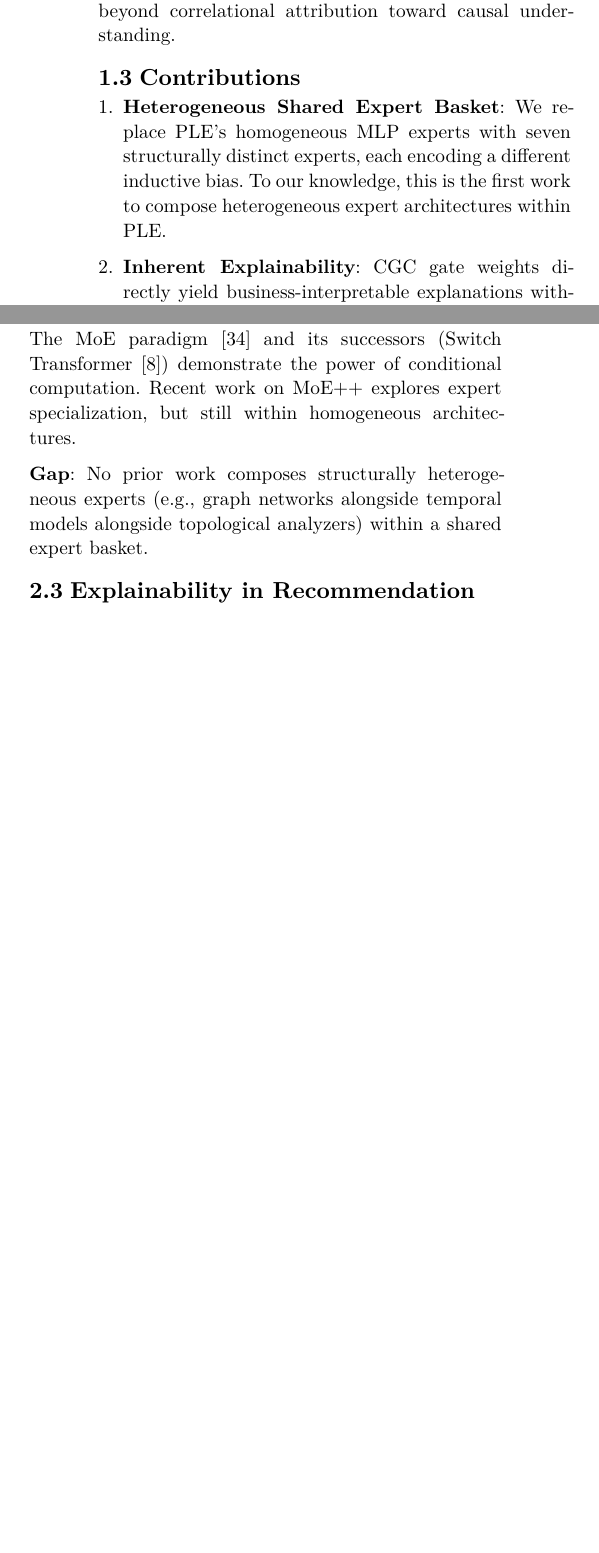
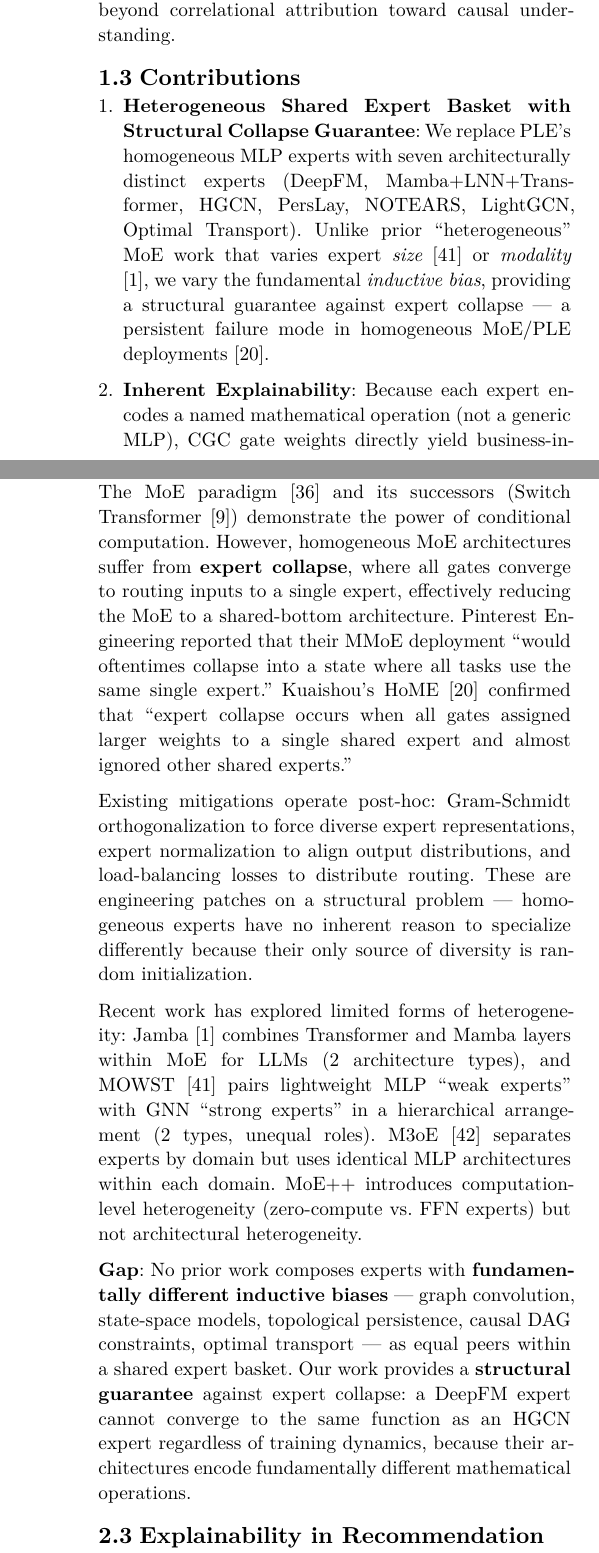
Before and after one commit to bluethestyle/aws_ple_for_financial, a Typst document (paper/typst/paper1.typ): two parts of the columns of page 2 of 12 before the commit and two parts of the columns of pages 2 and 3 of 12 after it, joined at a grey line, cut so that both start at the same text, the shorter picture padded with empty space. The pictures show the PDF file paper/typst/paper1.pdf that the author committed with the source.

Commit message:
feat: expert collapse literature + structural guarantee contribution
- Abstract: expert collapse problem + structural guarantee framing
- Related Work: Pinterest/Kuaishou expert collapse evidence, Jamba/MOWST/M3oE comparison
- Contribution: "first architecturally heterogeneous expert basket" with collapse guarantee
- Introduction: multi-faceted customer understanding as structural necessity
- References: +3 (HoME, Jamba, MOWST)

Co-Authored-By: Claude Opus 4.6 (1M context) <noreply@anthropic.com>

```diff
--- a/paper/typst/paper1.typ
+++ b/paper/typst/paper1.typ
@@ -52,2 +51,8 @@
+  that suffer from _expert collapse_ --- all gates converge to a single expert,
+  eliminating the diversity that justifies the MoE architecture ---
+  and lack structural interpretability.
   We propose _Heterogeneous Expert PLE_, a Progressive Layered Extraction architecture
-  where seven structurally distinct experts --- DeepFM, Temporal Ensemble (Mamba+LNN+Transformer),
+  where seven *architecturally distinct* experts --- DeepFM, Temporal Ensemble (Mamba+LNN+Transformer),
+  Hyperbolic GCN, PersLay, Causal (NOTEARS), LightGCN, and Optimal Transport ---
+  share a common basket, providing a *structural guarantee* against expert collapse:
+  experts with fundamentally different inductive biases cannot converge to the same function.
@@ -133,9 +152,9 @@ advocates moving beyond correlational attribution toward causal understanding.
 
 == Contributions
 
-+ *Heterogeneous Shared Expert Basket*: We replace PLE's homogeneous MLP experts with seven structurally distinct experts, each encoding a different inductive bias. To our knowledge, this is the first work to compose heterogeneous expert architectures within PLE.
++ *Heterogeneous Shared Expert Basket with Structural Collapse Guarantee*: We replace PLE's homogeneous MLP experts with seven architecturally distinct experts (DeepFM, Mamba+LNN+Transformer, HGCN, PersLay, NOTEARS, LightGCN, Optimal Transport). Unlike prior "heterogeneous" MoE work that varies expert _size_ @mowst2024 or _modality_ @jamba2024, we vary the fundamental _inductive bias_, providing a structural guarantee against expert collapse --- a persistent failure mode in homogeneous MoE/PLE deployments @home2024.
 
-+ *Inherent Explainability*: CGC gate weights directly yield business-interpretable explanations without post-hoc attribution methods.
++ *Inherent Explainability*: Because each expert encodes a named mathematical operation (not a generic MLP), CGC gate weights directly yield business-interpretable explanations without post-hoc attribution methods.
 
 + *Multi-disciplinary Feature Engineering*: Features derived from eleven academic disciplines --- including unconventional applications of chemical kinetics (spending activation rate), epidemic modeling (product adoption diffusion), criminological Routine Activity Theory (transaction regularity), and wave interference (spending periodicity) --- serve dual roles as learning signals and explanation material.
 
@@ -164,18 +183,47 @@ and M3oE @zhang2024m3oe (multi-domain multi-task MoE with AutoML structure searc
 
 However, all prior MoE/PLE architectures employ *homogeneous experts* --- multiple MLPs
 with identical architecture but different initializations.
-This limits the diversity of learned representations to what parameter variation alone can achieve.
+This limits the diversity of learned representations to what parameter variation alone can achieve,
+and leads to a well-documented failure mode: *expert collapse*.
 
-== Mixture of Experts
+== Mixture of Experts and the Expert Collapse Problem
 
 The MoE paradigm @shazeer2017 and its successors (Switch Transformer @fedus2022)
 demonstrate the power of conditional computation.
-Recent work on MoE++ explores expert specialization,
-but still within homogeneous architectures.
+However, homogeneous MoE architectures suffer from *expert collapse*,
+where all gates converge to routing inputs to a single expert,
+effectively reducing the MoE to a shared-bottom architecture.
+Pinterest Engineering reported that their MMoE deployment
+"would oftentimes collapse into a state where all tasks use the same single expert."
+Kuaishou's HoME @home2024 confirmed that
+"expert collapse occurs when all gates assigned larger weights
+to a single shared expert and almost ignored other shared experts."
 
-*Gap*: No prior work composes structurally heterogeneous experts
-(e.g., graph networks alongside temporal models alongside topological analyzers)
-within a shared expert basket.
+Existing mitigations operate post-hoc:
+Gram-Schmidt orthogonalization to force diverse expert representations,
+expert normalization to align output distributions,
+and load-balancing losses to distribute routing.
+These are engineering patches on a structural problem ---
+homogeneous experts have no inherent reason to specialize differently
+because their only source of diversity is random initialization.
+
+Recent work has explored limited forms of heterogeneity:
+Jamba @jamba2024 combines Transformer and Mamba layers within MoE for LLMs (2 architecture types),
+and MOWST @mowst2024 pairs lightweight MLP "weak experts" with GNN "strong experts"
+in a hierarchical arrangement (2 types, unequal roles).
+M3oE @zhang2024m3oe separates experts by domain
+but uses identical MLP architectures within each domain.
+MoE++ introduces computation-level heterogeneity (zero-compute vs. FFN experts)
+but not architectural heterogeneity.
+
+*Gap*: No prior work composes experts with *fundamentally different inductive biases*
+--- graph convolution, state-space models, topological persistence,
+causal DAG constraints, optimal transport ---
+as equal peers within a shared expert basket.
+Our work provides a *structural guarantee* against expert collapse:
+a DeepFM expert cannot converge to the same function as an HGCN expert
+regardless of training dynamics, because their architectures
+encode fundamentally different mathematical operations.
 
 == Explainability in Recommendation
 
```
Also changed, not shown: paper/typst/references.bib (+21 -0 lines), paper/typst/paper1.pdf, paper/typst/paper1.typ (41 more changed lines).
